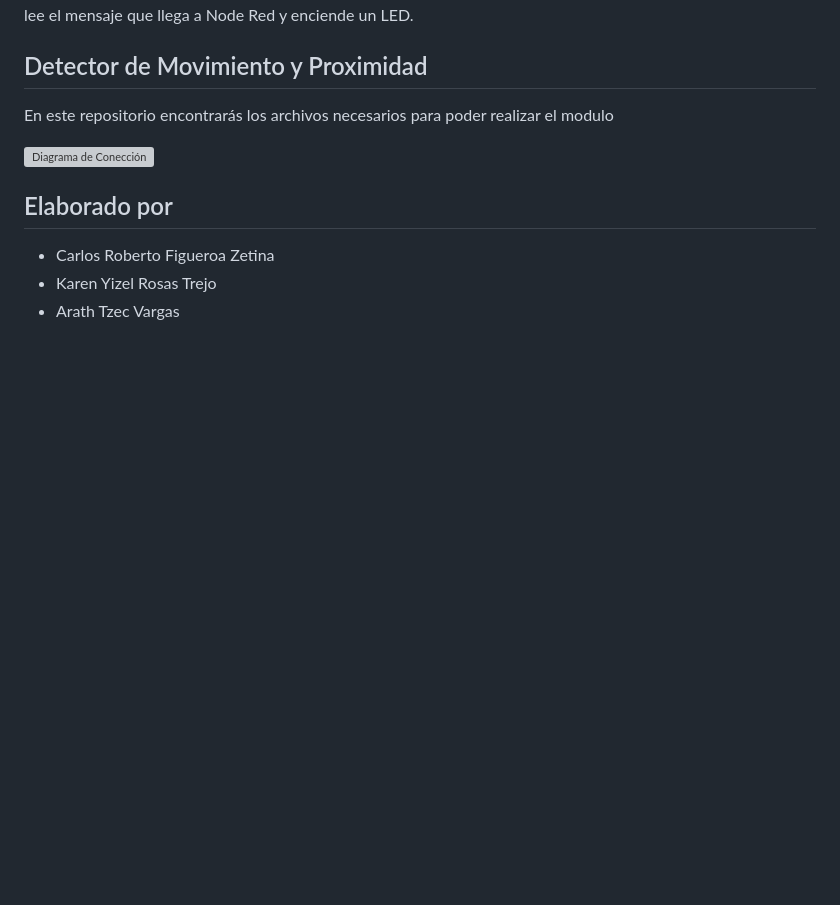
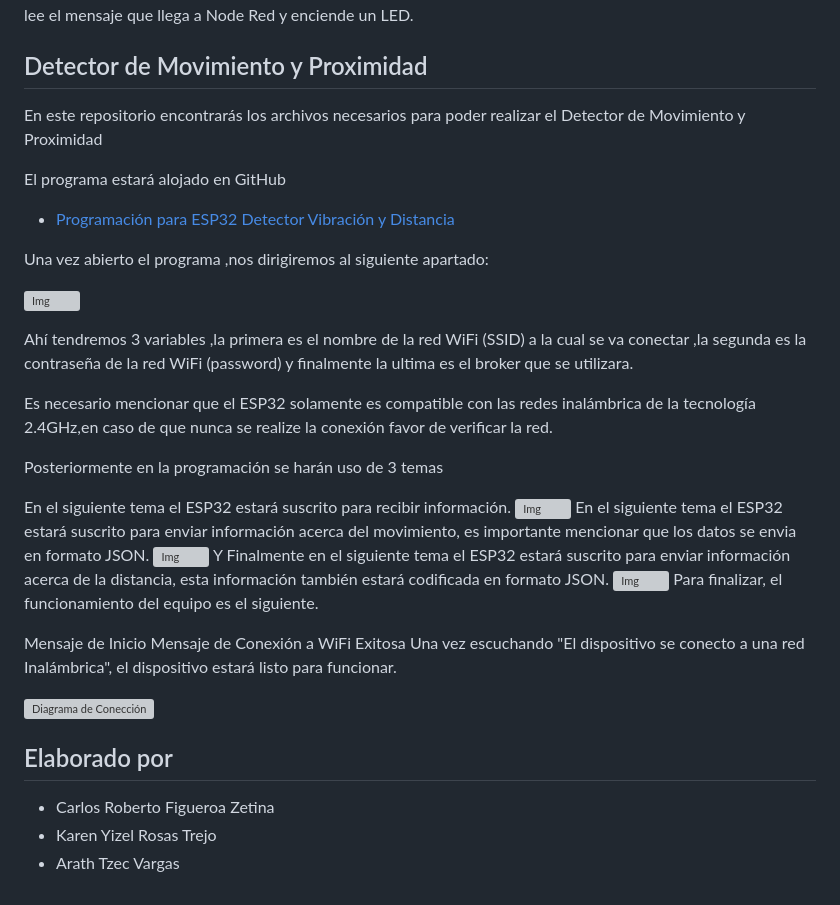
Before and after one commit to Dev-Fizet/Smart-Barrier-Sefety-IoT, a Markdown page: README.md, the part around the change. Rendered like a GitHub page; blank space fills up the shorter version; grey boxes are pictures that could not be loaded.

```diff
--- a/README.md
+++ b/README.md
@@ -170,8 +170,33 @@ Una vez hecho esto carga el programa en la ESP32 y listo, ya tienes un programa
 
 ## Detector de Movimiento y Proximidad
 
-En este repositorio encontrarás los archivos necesarios para poder realizar el modulo
+En este repositorio encontrarás los archivos necesarios para poder realizar el Detector de Movimiento y Proximidad
 
+El programa estará alojado en GitHub
+
++ [Programación para ESP32 Detector Vibración y Distancia](https://github.com/Dev-Fizet/Smart-Security-for-Industry-IoT/tree/main/Detecci%C3%B3n%20de%20Movimiento%20y%20Proximidad/Deteccion_Movimiento_y_Proximidad_SSI_IoT_Arduino)
+
+Una vez abierto el programa ,nos dirigiremos al siguiente apartado:
+
+![Img](https://github.com/Dev-Fizet/Smart-Security-for-Industry-IoT/blob/main/Detecci%C3%B3n%20de%20Movimiento%20y%20Proximidad/Media/Constantes%20a%20cambiar%20.png)
+
+Ahí tendremos 3 variables ,la primera es el nombre de la red WiFi (SSID) a la cual se va conectar ,la segunda es  la contraseña de la red WiFi (password) y finalmente la ultima es el broker que se utilizara.
+
+Es necesario mencionar que el ESP32 solamente es compatible con las redes inalámbrica de la tecnología 2.4GHz,en caso de que nunca se realize la conexión favor de verificar la red.
+
+Posteriormente en la programación se harán uso de 3 temas
+
+En el siguiente tema el ESP32 estará suscrito para recibir información.
+![Img](https://github.com/Dev-Fizet/Smart-Security-for-Industry-IoT/blob/main/Detecci%C3%B3n%20de%20Movimiento%20y%20Proximidad/Media/Tema%20para%20Escuchar%20.png)
+En el siguiente tema el ESP32 estará suscrito para enviar información acerca del movimiento, es importante mencionar que los datos se envia en formato JSON.
+![Img](https://github.com/Dev-Fizet/Smart-Security-for-Industry-IoT/blob/main/Detecci%C3%B3n%20de%20Movimiento%20y%20Proximidad/Media/Tema%20Movimiento.png)
+Y Finalmente en el siguiente tema el ESP32 estará suscrito para enviar información acerca de la distancia, esta información también estará codificada en formato JSON.
+![Img](https://github.com/Dev-Fizet/Smart-Security-for-Industry-IoT/blob/main/Detecci%C3%B3n%20de%20Movimiento%20y%20Proximidad/Media/Tema%20Distancia%20.png)
+Para finalizar, el funcionamiento del equipo es el siguiente.
+
+Mensaje de Inicio
+Mensaje de Conexión a WiFi Exitosa
+Una vez escuchando "El dispositivo se conecto a una red Inalámbrica", el dispositivo estará listo para funcionar.
 
 ![Diagrama de Conección](https://github.com/Dev-Fizet/Smart-Security-for-Industry-IoT/blob/main/Detecci%C3%B3n%20de%20Movimiento%20y%20Proximidad/Circuito%20Modulo%20Deteccion%20Movimiento%20y%20Proximidad_bb.png)
 
```
